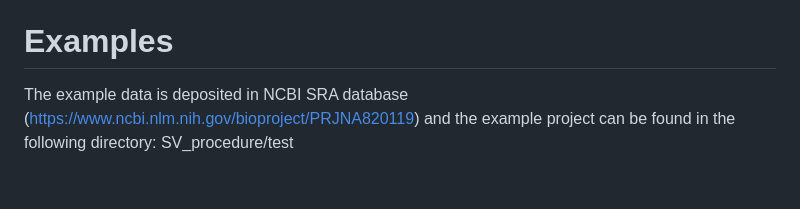
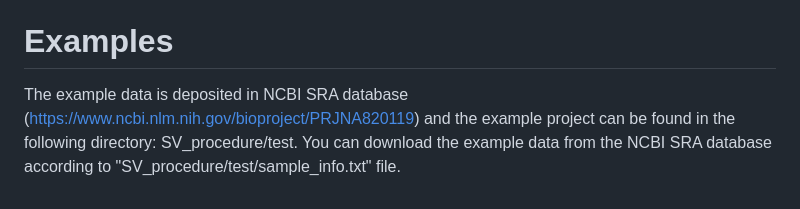
Before and after one commit to Wlab518/SV_procedure, a Markdown page: README.md, the part around the change. GitHub-like rendering.

```diff
--- a/README.md
+++ b/README.md
@@ -112,4 +112,4 @@ By now, the program will be able to recover from the nearest checkpoint rather t
 
 # Examples
 
-The example data is deposited in NCBI SRA database (https://www.ncbi.nlm.nih.gov/bioproject/PRJNA820119) and the example project can be found in the following directory: SV_procedure/test
+The example data is deposited in NCBI SRA database (https://www.ncbi.nlm.nih.gov/bioproject/PRJNA820119) and the example project can be found in the following directory: SV_procedure/test. You can download the example data from the NCBI SRA database according to "SV_procedure/test/sample_info.txt" file.
```
